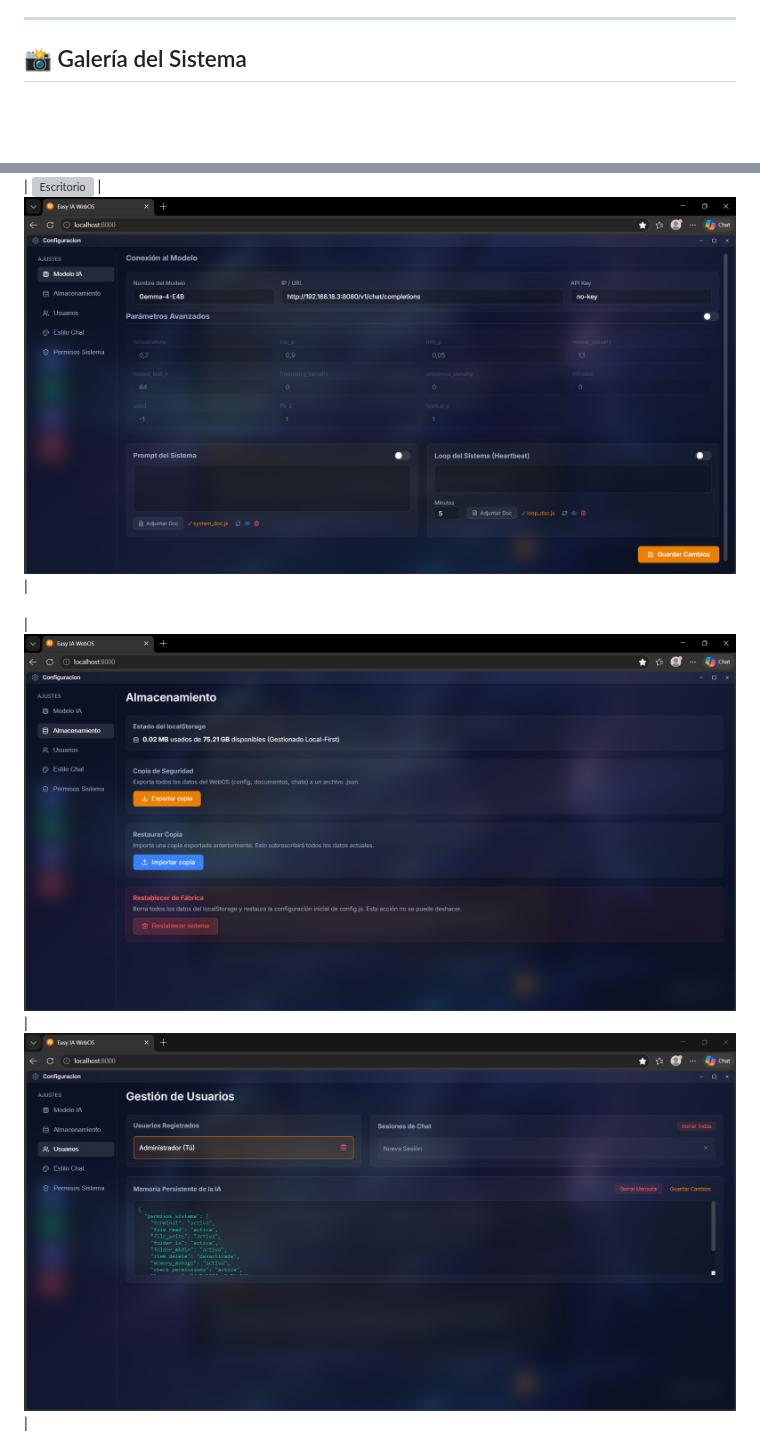
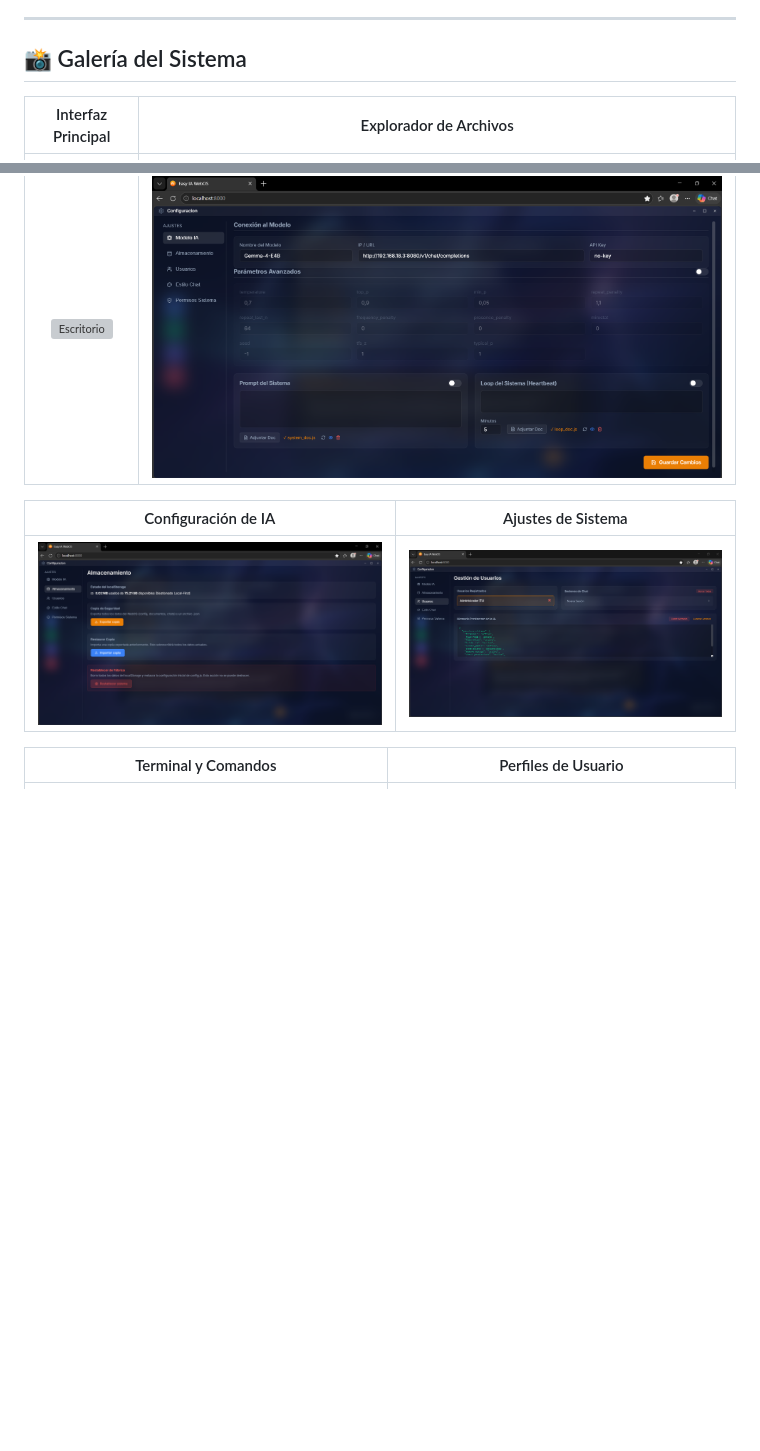
Before and after one commit to Isabel-EasyIA/Easy-IA-WebOS, a Markdown page: README.MD, 2 parts joined by grey strips. Rendered like a GitHub page; blank space fills up the shorter version; grey boxes are pictures that could not be loaded.

```diff
--- a/README.MD
+++ b/README.MD
@@ -76,14 +76,15 @@ Easy IA WebOs/
 ## 📸  Galería del Sistema
 
 
-
+| Interfaz Principal | Explorador de Archivos |
+| :---: | :---: |
 | ![Escritorio](./imagenes/Captura%20de%20pantalla%202026-05-04%20005026.png) | ![Explorador](./imagenes/Captura%20de%20pantalla%202026-05-04%20005113.png) |
 
-
-
+| Configuración de IA | Ajustes de Sistema |
+| :---: | :---: |
 | ![Configuración](./imagenes/Captura%20de%20pantalla%202026-05-04%20005128.png) | ![Ajustes](./imagenes/Captura%20de%20pantalla%202026-05-04%20005143.png) |
 
-
-
+| Terminal y Comandos | Perfiles de Usuario |
+| :---: | :---: |
 | ![Terminal](./imagenes/Captura%20de%20pantalla%202026-05-04%20005154.png) | ![Usuarios](./imagenes/Captura%20de%20pantalla%202026-05-04%20005221.png) |
 
```
Also changed, not shown: other parts of README.MD (+2 -2 lines).
